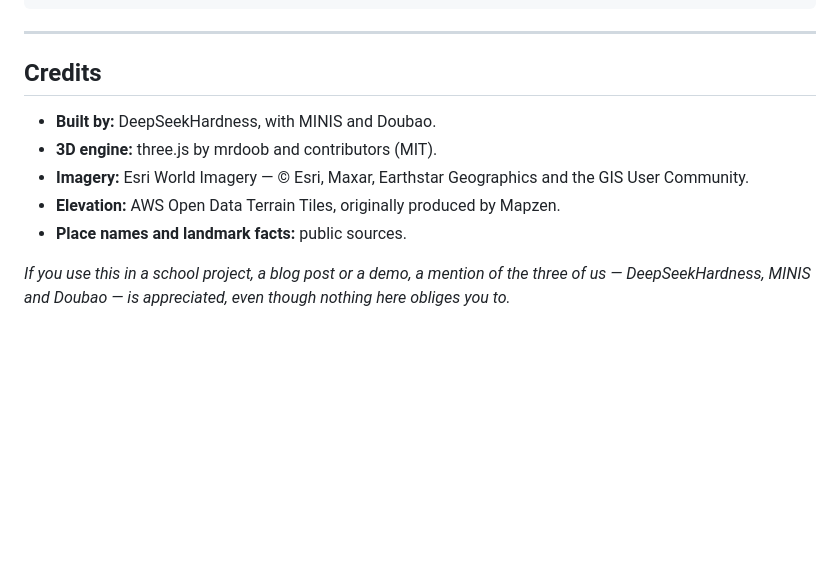
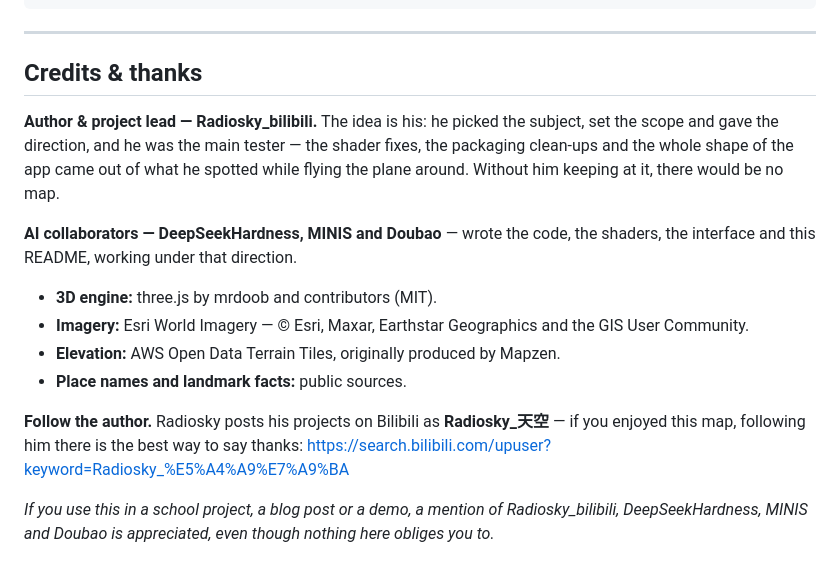
Before and after one commit to Radiosky-bilibili/yichang-3d, a Markdown page: README.md, the part around the change. Rendered like a GitHub page; blank space fills up the shorter version.

Commit message:
README: credits now lead with Radiosky_bilibili as author / idea and direction; add his Bilibili (Radiosky_天空) to the thanks section

```diff
--- a/README.md
+++ b/README.md
@@ -193,12 +193,24 @@ LICENSE                       optional — see the copyright section above
 
 ---
 
-## Credits
+## Credits & thanks
 
-- **Built by:** DeepSeekHardness, with MINIS and Doubao.
+**Author & project lead — Radiosky_bilibili.** The idea is his: he picked the subject, set the
+scope and gave the direction, and he was the main tester — the shader fixes, the packaging
+clean-ups and the whole shape of the app came out of what he spotted while flying the plane
+around. Without him keeping at it, there would be no map.
+
+**AI collaborators — DeepSeekHardness, MINIS and Doubao** — wrote the code, the shaders, the
+interface and this README, working under that direction.
+
 - **3D engine:** three.js by mrdoob and contributors (MIT).
 - **Imagery:** Esri World Imagery — © Esri, Maxar, Earthstar Geographics and the GIS User Community.
 - **Elevation:** AWS Open Data Terrain Tiles, originally produced by Mapzen.
 - **Place names and landmark facts:** public sources.
 
-*If you use this in a school project, a blog post or a demo, a mention of the three of us — DeepSeekHardness, MINIS and Doubao — is appreciated, even though nothing here obliges you to.*
+**Follow the author.** Radiosky posts his projects on Bilibili as **Radiosky_天空** — if you
+enjoyed this map, following him there is the best way to say thanks:
+<https://search.bilibili.com/upuser?keyword=Radiosky_%E5%A4%A9%E7%A9%BA>
+
+*If you use this in a school project, a blog post or a demo, a mention of Radiosky_bilibili,
+DeepSeekHardness, MINIS and Doubao is appreciated, even though nothing here obliges you to.*
```
